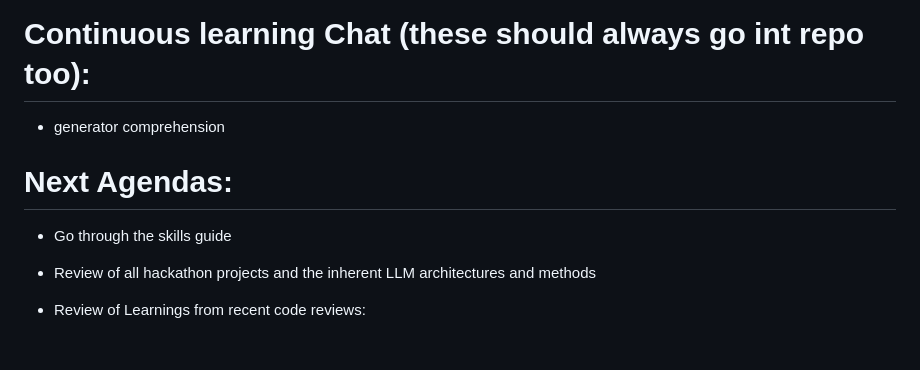
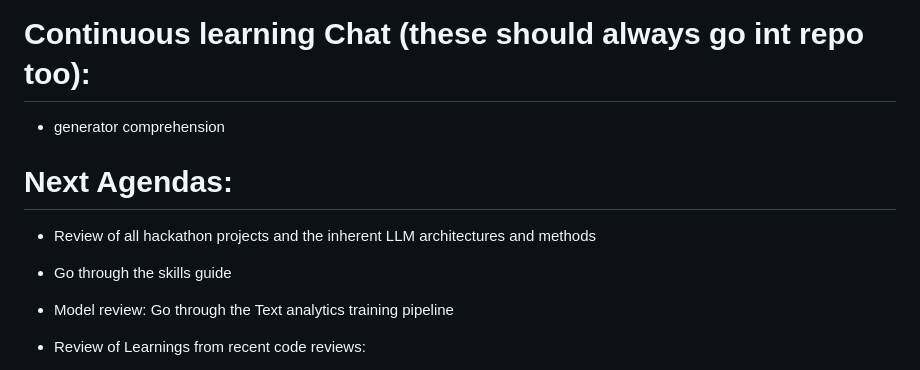
Before and after one commit to jpmorris/data_science_consultant_lessons, a Markdown page: TODO.md, the part around the change. GitHub-like rendering; blank space fills up the shorter version.

```diff
--- a/TODO.md
+++ b/TODO.md
@@ -1,11 +1,12 @@
 # Continuous learning Chat (these should always go int repo too):
+
 - generator comprehension
-
 
 # Next Agendas:
 
+- Review of all hackathon projects and the inherent LLM architectures and methods
 - Go through the skills guide
-- Review of all hackathon projects and the inherent LLM architectures and methods
+- Model review: Go through the Text analytics training pipeline
 
 - Review of Learnings from recent code reviews:
   - using kwargs
```
Also changed, not shown: lectures/013-high_performance_computing/013-01-practical-hpc.md (+11 -1 lines).
